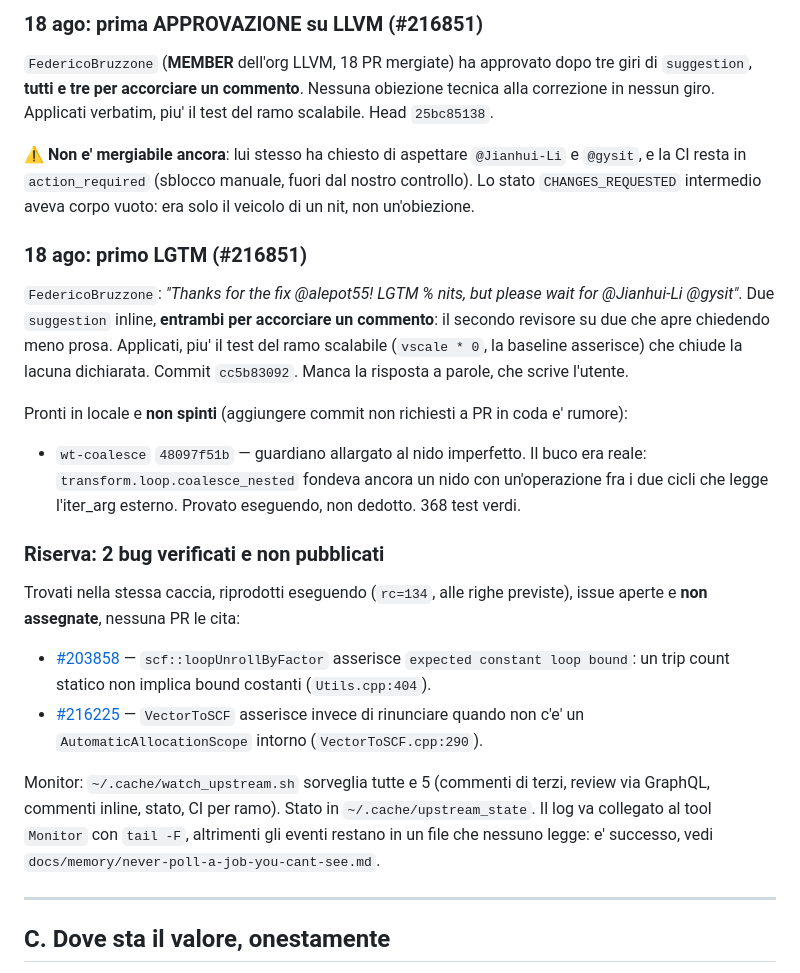
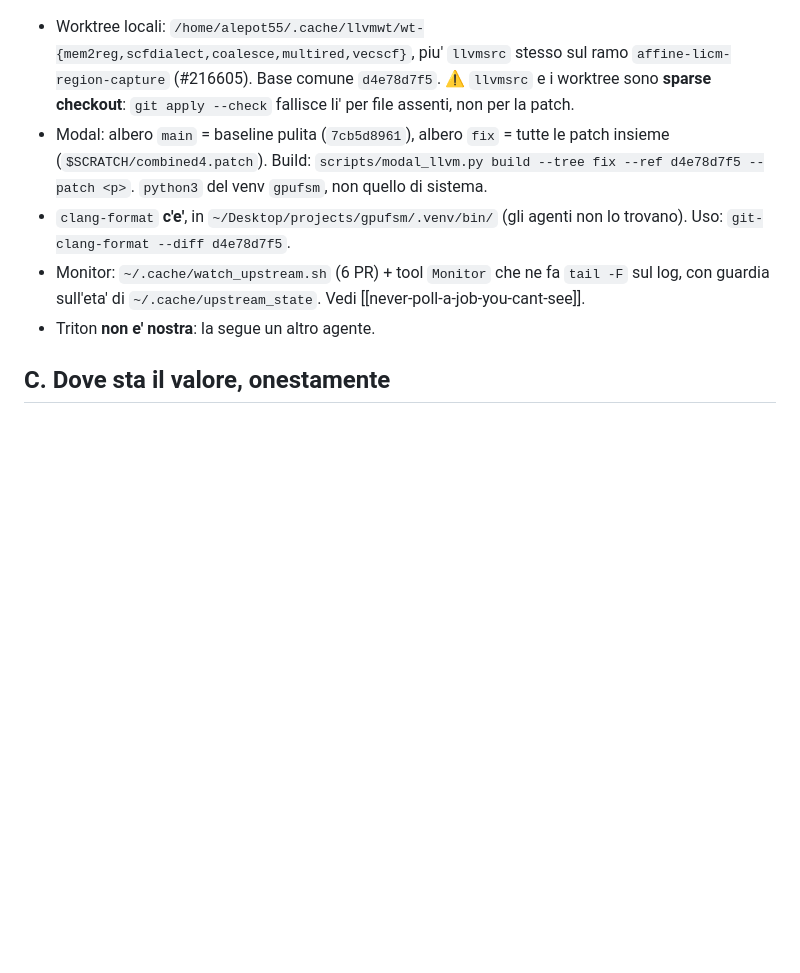
Before and after one commit to alepot55/gpufsm, a Markdown page: docs/PR_LEDGER.md, the part around one of its changes. Rendered like a GitHub page; blank space fills up the shorter version.

```diff
--- a/docs/PR_LEDGER.md
+++ b/docs/PR_LEDGER.md
@@ -262,42 +224,15 @@ esito, non i conteggi. Mi ci sono sbagliato una volta in entrambe le direzioni.
-### 18 ago: prima APPROVAZIONE su LLVM (#216851)
-
-`FedericoBruzzone` (**MEMBER** dell'org LLVM, 18 PR mergiate) ha approvato dopo tre giri di
-`suggestion`, **tutti e tre per accorciare un commento**. Nessuna obiezione tecnica alla correzione
-in nessun giro. Applicati verbatim, piu' il test del ramo scalabile. Head `25bc85138`.
-
-⚠️ **Non e' mergiabile ancora**: lui stesso ha chiesto di aspettare `@Jianhui-Li` e `@gysit`, e la
-CI resta in `action_required` (sblocco manuale, fuori dal nostro controllo). Lo stato
-`CHANGES_REQUESTED` intermedio aveva corpo vuoto: era solo il veicolo di un nit, non un'obiezione.
-
-### 18 ago: primo LGTM (#216851)
-
-`FedericoBruzzone`: *"Thanks for the fix @alepot55! LGTM % nits, but please wait for
-@Jianhui-Li @gysit"*. Due `suggestion` inline, **entrambi per accorciare un commento**: il
-secondo revisore su due che apre chiedendo meno prosa. Applicati, piu' il test del ramo
-scalabile (`vscale * 0`, la baseline asserisce) che chiude la lacuna dichiarata. Commit
-`cc5b83092`. Manca la risposta a parole, che scrive l'utente.
-
-Pronti in locale e **non spinti** (aggiungere commit non richiesti a PR in coda e' rumore):
-- `wt-coalesce` `48097f51b` — guardiano allargato al nido imperfetto. Il buco era reale:
-  `transform.loop.coalesce_nested` fondeva ancora un nido con un'operazione fra i due cicli che
-  legge l'iter_arg esterno. Provato eseguendo, non dedotto. 368 test verdi.
-
-### Riserva: 2 bug verificati e non pubblicati
-
-Trovati nella stessa caccia, riprodotti eseguendo (`rc=134`, alle righe previste), issue aperte e
-**non assegnate**, nessuna PR le cita:
-
-- [#203858](https://github.com/llvm/llvm-project/issues/203858) — `scf::loopUnrollByFactor` asserisce
-  `expected constant loop bound`: un trip count statico non implica bound costanti (`Utils.cpp:404`).
-- [#216225](https://github.com/llvm/llvm-project/issues/216225) — `VectorToSCF` asserisce invece di
-  rinunciare quando non c'e' un `AutomaticAllocationScope` intorno (`VectorToSCF.cpp:290`).
-
-Monitor: `~/.cache/watch_upstream.sh` sorveglia tutte e 5 (commenti di terzi, review via GraphQL,
-commenti inline, stato, CI per ramo). Stato in `~/.cache/upstream_state`. Il log va collegato al
-tool `Monitor` con `tail -F`, altrimenti gli eventi restano in un file che nessuno legge: e'
-successo, vedi `docs/memory/never-poll-a-job-you-cant-see.md`.
-
----
+- Worktree locali: `/home/alepot55/.cache/llvmwt/wt-{mem2reg,scfdialect,coalesce,multired,vecscf}`,
+  piu' `llvmsrc` stesso sul ramo `affine-licm-region-capture` (#216605). Base comune `d4e78d7f5`.
+  ⚠️ `llvmsrc` e i worktree sono **sparse checkout**: `git apply --check` fallisce li' per file
+  assenti, non per la patch.
+- Modal: albero `main` = baseline pulita (`7cb5d8961`), albero `fix` = tutte le patch insieme
+  (`$SCRATCH/combined4.patch`). Build: `scripts/modal_llvm.py build --tree fix --ref d4e78d7f5 --patch <p>`.
+  `python3` del venv `gpufsm`, non quello di sistema.
+- `clang-format` **c'e'**, in `~/Desktop/projects/gpufsm/.venv/bin/` (gli agenti non lo trovano).
+  Uso: `git-clang-format --diff d4e78d7f5`.
+- Monitor: `~/.cache/watch_upstream.sh` (6 PR) + tool `Monitor` che ne fa `tail -F` sul log, con
+  guardia sull'eta' di `~/.cache/upstream_state`. Vedi [[never-poll-a-job-you-cant-see]].
+- Triton **non e' nostra**: la segue un altro agente.
 
 ## C. Dove sta il valore, onestamente
 
```
Also changed, not shown: other parts of docs/PR_LEDGER.md (+18 -56 lines).
